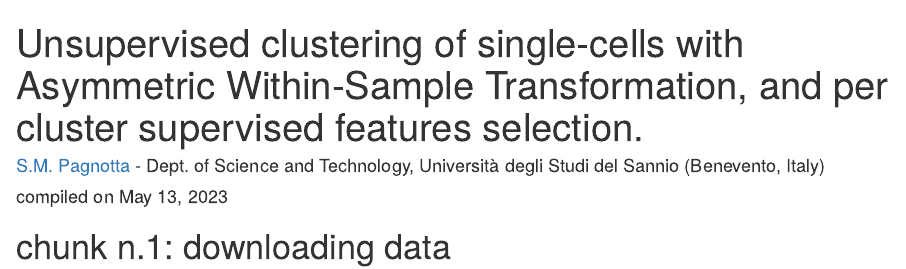
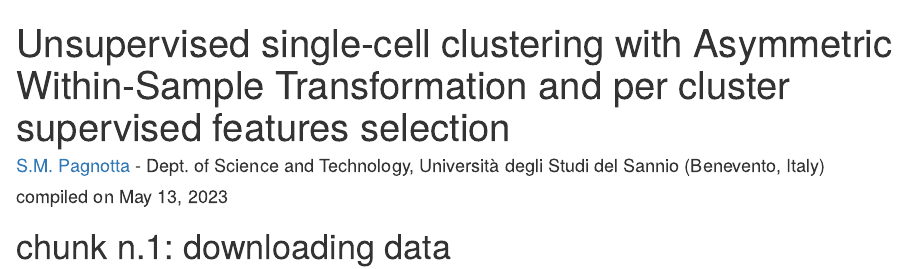
Before and after one commit to stefanoMP/MiMB, an R Markdown document (MiMB20230507_final.Rmd): the page in a window 1100 px wide, from its top. Rendered offline with R 4.5, knitr and Pandoc, with nearby package versions; some code elsewhere in the file could not run offline; common packages that the code uses without loading them are loaded.

Commit message:
Update MiMB20230507_final.Rmd

```diff
--- a/MiMB20230507_final.Rmd
+++ b/MiMB20230507_final.Rmd
@@ -1,5 +1,5 @@
 ---
-title: "Unsupervised clustering of single-cells with Asymmetric Within-Sample Transformation, and per cluster supervised features selection."
+title: "Unsupervised single-cell clustering with Asymmetric Within-Sample Transformation and per cluster supervised features selection"
 author: "[S.M. Pagnotta](https://www.researchgate.net/profile/Stefano_Pagnotta) - Dept. of Science and Technology, Universit&agrave; degli Studi del Sannio (Benevento, Italy)"
 date:  'compiled on `r format(Sys.time(), "%b %d, %Y")`'
 output: html_document
```
